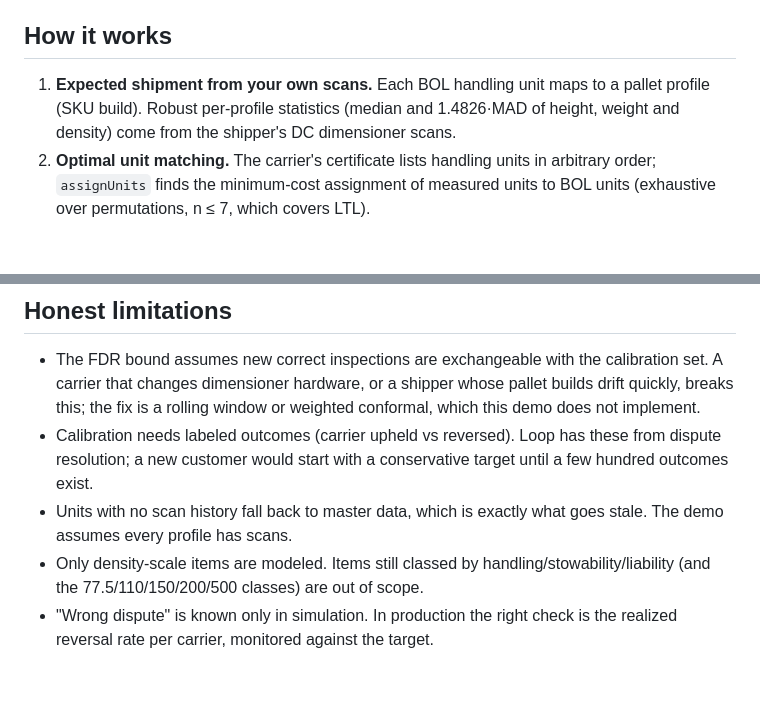
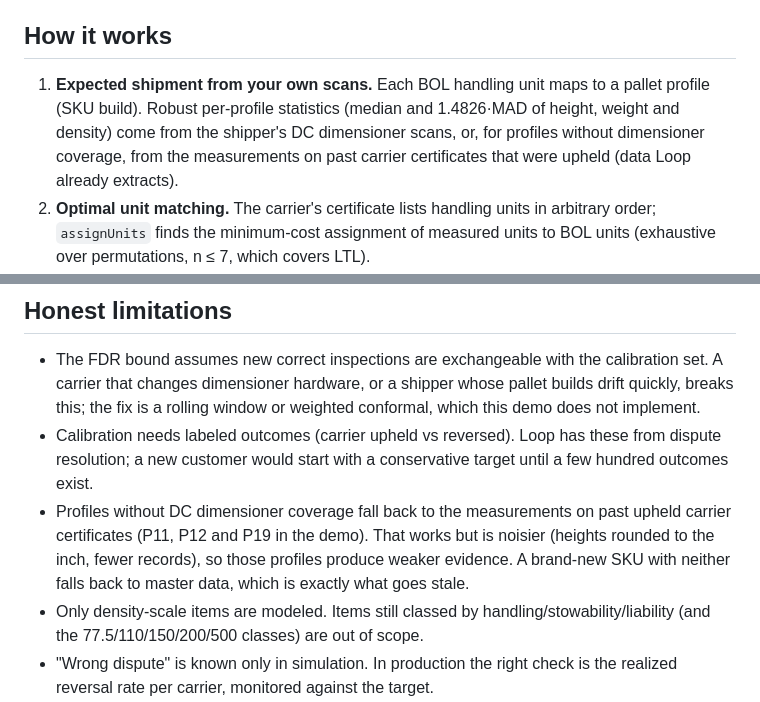
Before and after one commit to Mohith26/loop-reclass-defense, a Markdown page: README.md, 2 parts joined by grey strips. Drawn GitHub-style; blank space fills up the shorter version.

```diff
--- a/README.md
+++ b/README.md
@@ -17,7 +17,7 @@ State (decisions, target) persists in `localStorage`; every view is deep-linkabl
 
 ## How it works
 
-1. **Expected shipment from your own scans.** Each BOL handling unit maps to a pallet profile (SKU build). Robust per-profile statistics (median and 1.4826·MAD of height, weight and density) come from the shipper's DC dimensioner scans.
+1. **Expected shipment from your own scans.** Each BOL handling unit maps to a pallet profile (SKU build). Robust per-profile statistics (median and 1.4826·MAD of height, weight and density) come from the shipper's DC dimensioner scans, or, for profiles without dimensioner coverage, from the measurements on past carrier certificates that were upheld (data Loop already extracts).
 2. **Optimal unit matching.** The carrier's certificate lists handling units in arbitrary order; `assignUnits` finds the minimum-cost assignment of measured units to BOL units (exhaustive over permutations, n ≤ 7, which covers LTL).
 3. **Nonconformity score.** The largest one-sided standardized residual among shipment density (lower = worse class), shipment weight (heavier), each matched unit's height (taller) and footprint (bigger), plus a hard flag for a handling-unit count mismatch.
 4. **Conformal p-values.** Calibrated against the shipper's carrier-upheld inspection adjustments from the last 12 months (the outcomes Loop's Exception Agent already records). Under exchangeability with correct inspections each p-value is super-uniform (split conformal; Bates, Candès, Lei, Romano, Zrnic 2023, *Testing for outliers with conformal p-values*).
@@ -46,7 +46,7 @@ Synthetic, seeded (`node data/generate.mjs`), loosely seeded from published figu
 
 * The FDR bound assumes new correct inspections are exchangeable with the calibration set. A carrier that changes dimensioner hardware, or a shipper whose pallet builds drift quickly, breaks this; the fix is a rolling window or weighted conformal, which this demo does not implement.
 * Calibration needs labeled outcomes (carrier upheld vs reversed). Loop has these from dispute resolution; a new customer would start with a conservative target until a few hundred outcomes exist.
-* Units with no scan history fall back to master data, which is exactly what goes stale. The demo assumes every profile has scans.
+* Profiles without DC dimensioner coverage fall back to the measurements on past upheld carrier certificates (P11, P12 and P19 in the demo). That works but is noisier (heights rounded to the inch, fewer records), so those profiles produce weaker evidence. A brand-new SKU with neither falls back to master data, which is exactly what goes stale.
 * Only density-scale items are modeled. Items still classed by handling/stowability/liability (and the 77.5/110/150/200/500 classes) are out of scope.
 * "Wrong dispute" is known only in simulation. In production the right check is the realized reversal rate per carrier, monitored against the target.
 
```
Also changed, not shown: other parts of README.md (+7 -7 lines), docs/screenshot.png, 4 other files.
